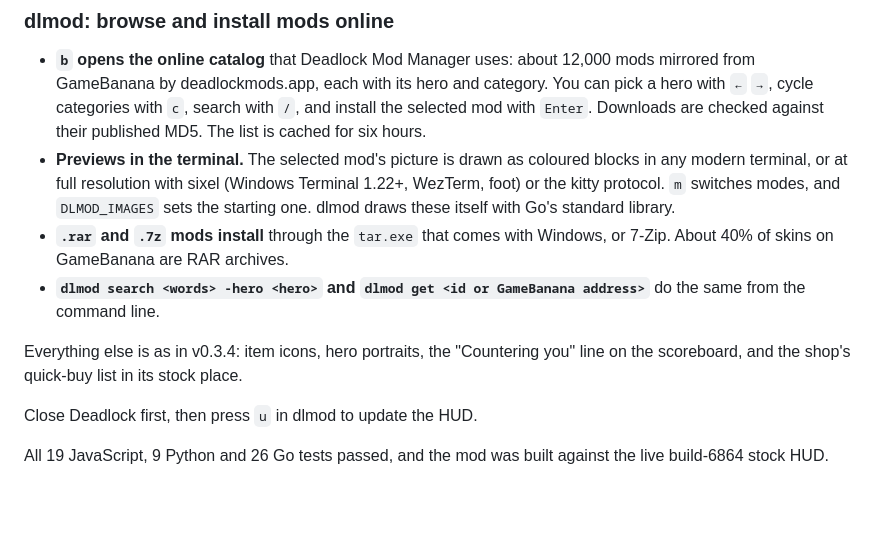
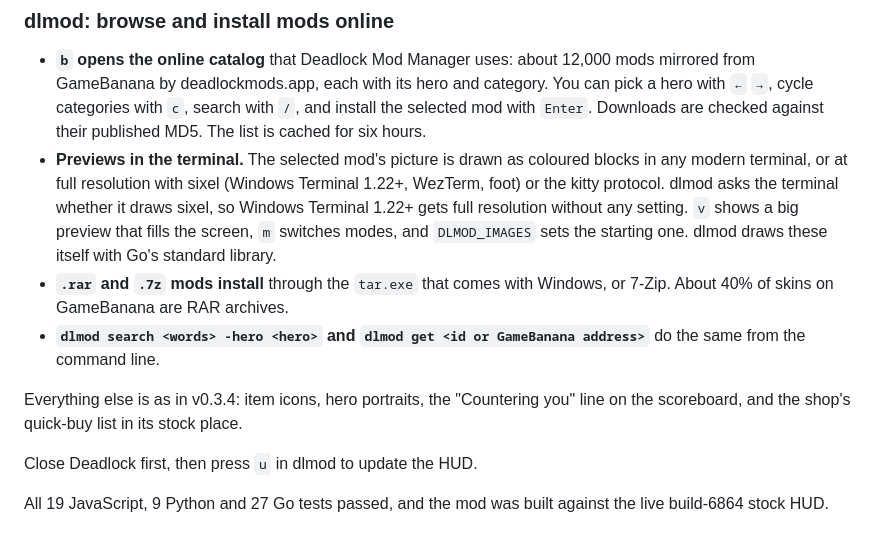
Before and after one commit to MrHakan/deadlock-counter-intelligence, a Markdown page: .github/release-notes/v0.3.5.md, the part around the change. Drawn GitHub-style; blank space fills up the shorter version.

```diff
--- a/.github/release-notes/v0.3.5.md
+++ b/.github/release-notes/v0.3.5.md
@@ -9,7 +9,7 @@ Experimental HUD for Deadlock client build **6864**.
 ### dlmod: browse and install mods online
 
 - **`b` opens the online catalog** that Deadlock Mod Manager uses: about 12,000 mods mirrored from GameBanana by deadlockmods.app, each with its hero and category. You can pick a hero with `←` `→`, cycle categories with `c`, search with `/`, and install the selected mod with `Enter`. Downloads are checked against their published MD5. The list is cached for six hours.
-- **Previews in the terminal.** The selected mod's picture is drawn as coloured blocks in any modern terminal, or at full resolution with sixel (Windows Terminal 1.22+, WezTerm, foot) or the kitty protocol. `m` switches modes, and `DLMOD_IMAGES` sets the starting one. dlmod draws these itself with Go's standard library.
+- **Previews in the terminal.** The selected mod's picture is drawn as coloured blocks in any modern terminal, or at full resolution with sixel (Windows Terminal 1.22+, WezTerm, foot) or the kitty protocol. dlmod asks the terminal whether it draws sixel, so Windows Terminal 1.22+ gets full resolution without any setting. `v` shows a big preview that fills the screen, `m` switches modes, and `DLMOD_IMAGES` sets the starting one. dlmod draws these itself with Go's standard library.
 - **`.rar` and `.7z` mods install** through the `tar.exe` that comes with Windows, or 7-Zip. About 40% of skins on GameBanana are RAR archives.
 - **`dlmod search <words> -hero <hero>` and `dlmod get <id or GameBanana address>`** do the same from the command line.
 
@@ -17,4 +17,4 @@ Everything else is as in v0.3.4: item icons, hero portraits, the "Countering you
 
 Close Deadlock first, then press `u` in dlmod to update the HUD.
 
-All 19 JavaScript, 9 Python and 26 Go tests passed, and the mod was built against the live build-6864 stock HUD.
+All 19 JavaScript, 9 Python and 27 Go tests passed, and the mod was built against the live build-6864 stock HUD.
```
Also changed, not shown: README.md (+3 -1 lines), docs/images/dlmod-preview.png (added), 3 other files.
